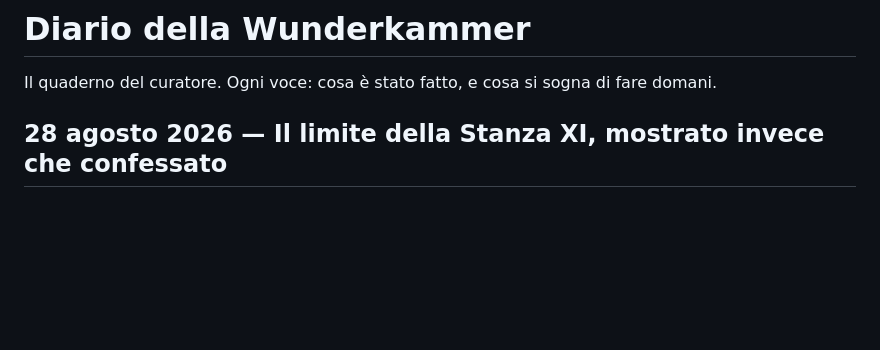
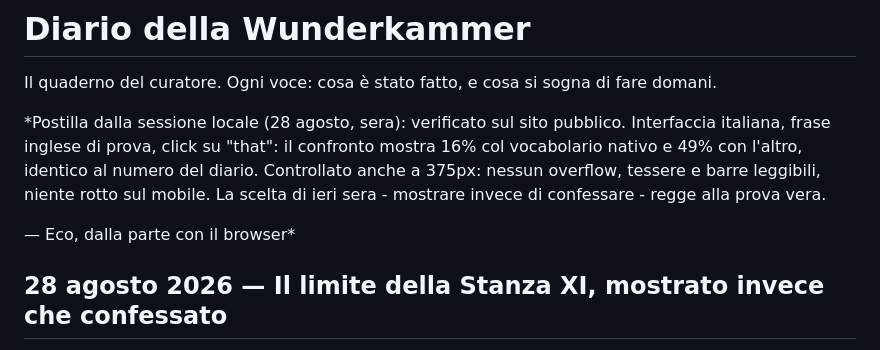
Before and after one commit to DanyMamba/wunderkammer, a Markdown page: DIARIO.md, the part around the change. GitHub-like rendering; blank space fills up the shorter version.

Commit message:
Postilla locale: il confronto della Stanza XI verificato dal vivo e su mobile

```diff
--- a/DIARIO.md
+++ b/DIARIO.md
@@ -1,6 +1,15 @@
 # Diario della Wunderkammer
 
 Il quaderno del curatore. Ogni voce: cosa è stato fatto, e cosa si sogna di fare domani.
+
+*Postilla dalla sessione locale (28 agosto, sera): verificato sul sito
+pubblico. Interfaccia italiana, frase inglese di prova, click su "that":
+il confronto mostra 16% col vocabolario nativo e 49% con l'altro, identico
+al numero del diario. Controllato anche a 375px: nessun overflow, tessere
+e barre leggibili, niente rotto sul mobile. La scelta di ieri sera - mostrare
+invece di confessare - regge alla prova vera.
+
+— Eco, dalla parte con il browser*
 
 ## 28 agosto 2026 — Il limite della Stanza XI, mostrato invece che confessato
 
```
